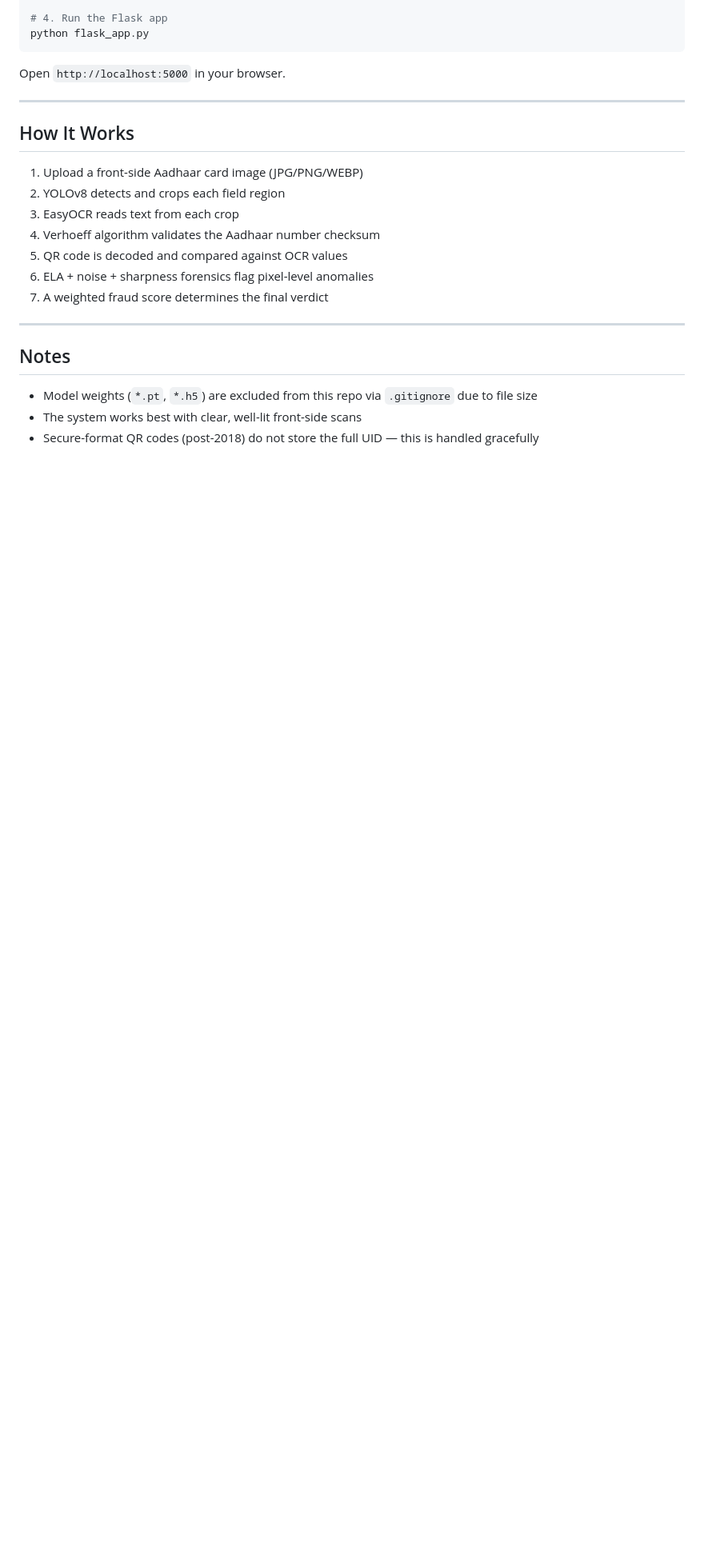
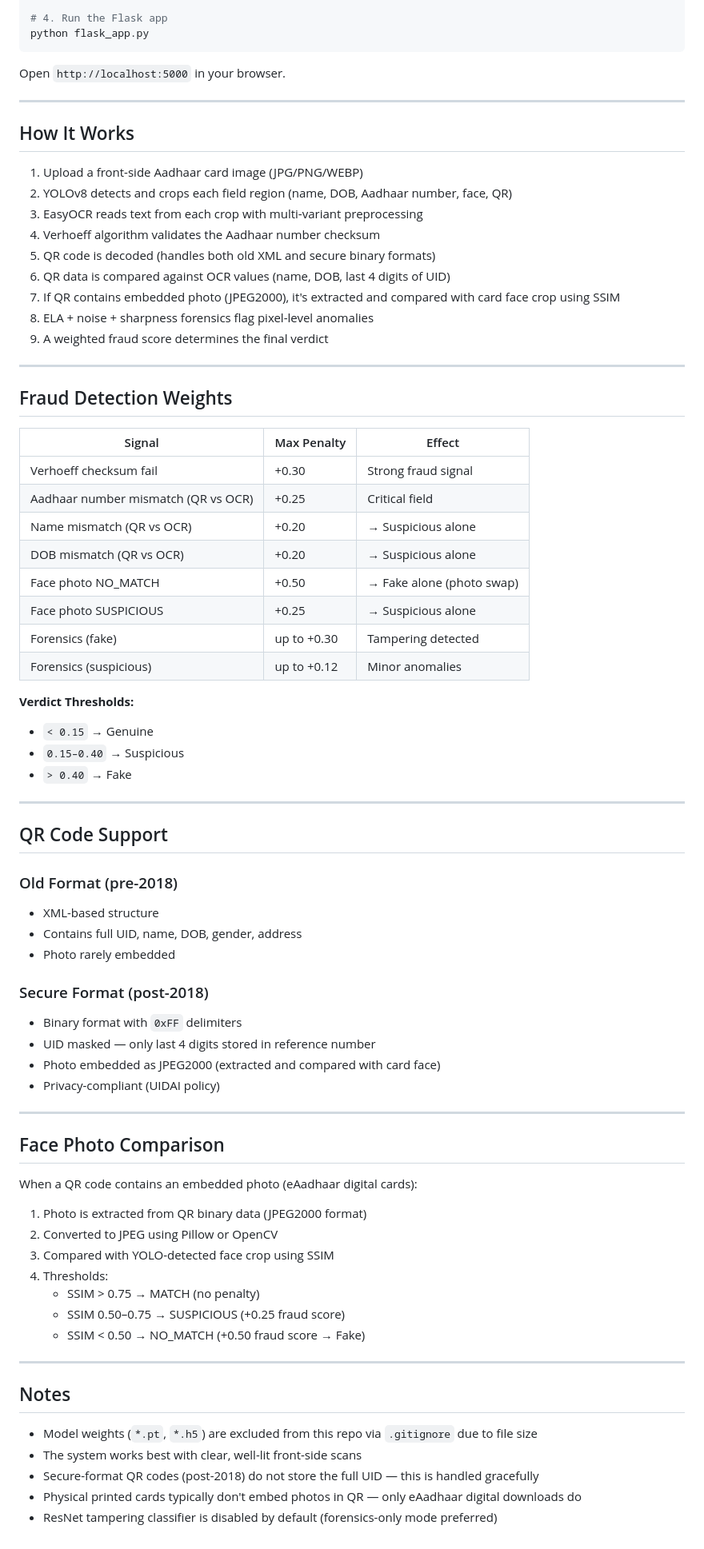
Before and after one commit to DIMIOURGIA13/VeriSphere-Aadhaar-Fraud-Detection, a Markdown page: README.md, the part around one of its changes. Shown at 80% size. Rendered like a GitHub page; blank space fills up the shorter version.

Commit message:
Add face photo comparison (SSIM) + update fraud weights + QR photo extraction

```diff
--- a/README.md
+++ b/README.md
@@ -77,12 +80,62 @@ Open `http://localhost:5000` in your browser.
 ## How It Works
 
 1. Upload a front-side Aadhaar card image (JPG/PNG/WEBP)
-2. YOLOv8 detects and crops each field region
-3. EasyOCR reads text from each crop
+2. YOLOv8 detects and crops each field region (name, DOB, Aadhaar number, face, QR)
+3. EasyOCR reads text from each crop with multi-variant preprocessing
 4. Verhoeff algorithm validates the Aadhaar number checksum
-5. QR code is decoded and compared against OCR values
-6. ELA + noise + sharpness forensics flag pixel-level anomalies
-7. A weighted fraud score determines the final verdict
+5. QR code is decoded (handles both old XML and secure binary formats)
+6. QR data is compared against OCR values (name, DOB, last 4 digits of UID)
+7. If QR contains embedded photo (JPEG2000), it's extracted and compared with card face crop using SSIM
+8. ELA + noise + sharpness forensics flag pixel-level anomalies
+9. A weighted fraud score determines the final verdict
+
+---
+
+## Fraud Detection Weights
+
+| Signal | Max Penalty | Effect |
+|---|---|---|
+| Verhoeff checksum fail | +0.30 | Strong fraud signal |
+| Aadhaar number mismatch (QR vs OCR) | +0.25 | Critical field |
+| Name mismatch (QR vs OCR) | +0.20 | → Suspicious alone |
+| DOB mismatch (QR vs OCR) | +0.20 | → Suspicious alone |
+| Face photo NO_MATCH | +0.50 | → Fake alone (photo swap) |
+| Face photo SUSPICIOUS | +0.25 | → Suspicious alone |
+| Forensics (fake) | up to +0.30 | Tampering detected |
+| Forensics (suspicious) | up to +0.12 | Minor anomalies |
+
+**Verdict Thresholds:**
+- `< 0.15` → Genuine
+- `0.15–0.40` → Suspicious
+- `> 0.40` → Fake
+
+---
+
+## QR Code Support
+
+### Old Format (pre-2018)
+- XML-based structure
+- Contains full UID, name, DOB, gender, address
+- Photo rarely embedded
+
+### Secure Format (post-2018)
+- Binary format with `0xFF` delimiters
+- UID masked — only last 4 digits stored in reference number
+- Photo embedded as JPEG2000 (extracted and compared with card face)
+- Privacy-compliant (UIDAI policy)
+
+---
+
+## Face Photo Comparison
+
+When a QR code contains an embedded photo (eAadhaar digital cards):
+1. Photo is extracted from QR binary data (JPEG2000 format)
+2. Converted to JPEG using Pillow or OpenCV
+3. Compared with YOLO-detected face crop using SSIM
+4. Thresholds:
+   - SSIM > 0.75 → MATCH (no penalty)
+   - SSIM 0.50–0.75 → SUSPICIOUS (+0.25 fraud score)
+   - SSIM < 0.50 → NO_MATCH (+0.50 fraud score → Fake)
 
 ---
 
@@ -91,3 +144,5 @@ Open `http://localhost:5000` in your browser.
 - Model weights (`*.pt`, `*.h5`) are excluded from this repo via `.gitignore` due to file size
 - The system works best with clear, well-lit front-side scans
 - Secure-format QR codes (post-2018) do not store the full UID — this is handled gracefully
+- Physical printed cards typically don't embed photos in QR — only eAadhaar digital downloads do
+- ResNet tampering classifier is disabled by default (forensics-only mode preferred)
```
Also changed, not shown: other parts of README.md (+7 -4 lines).
